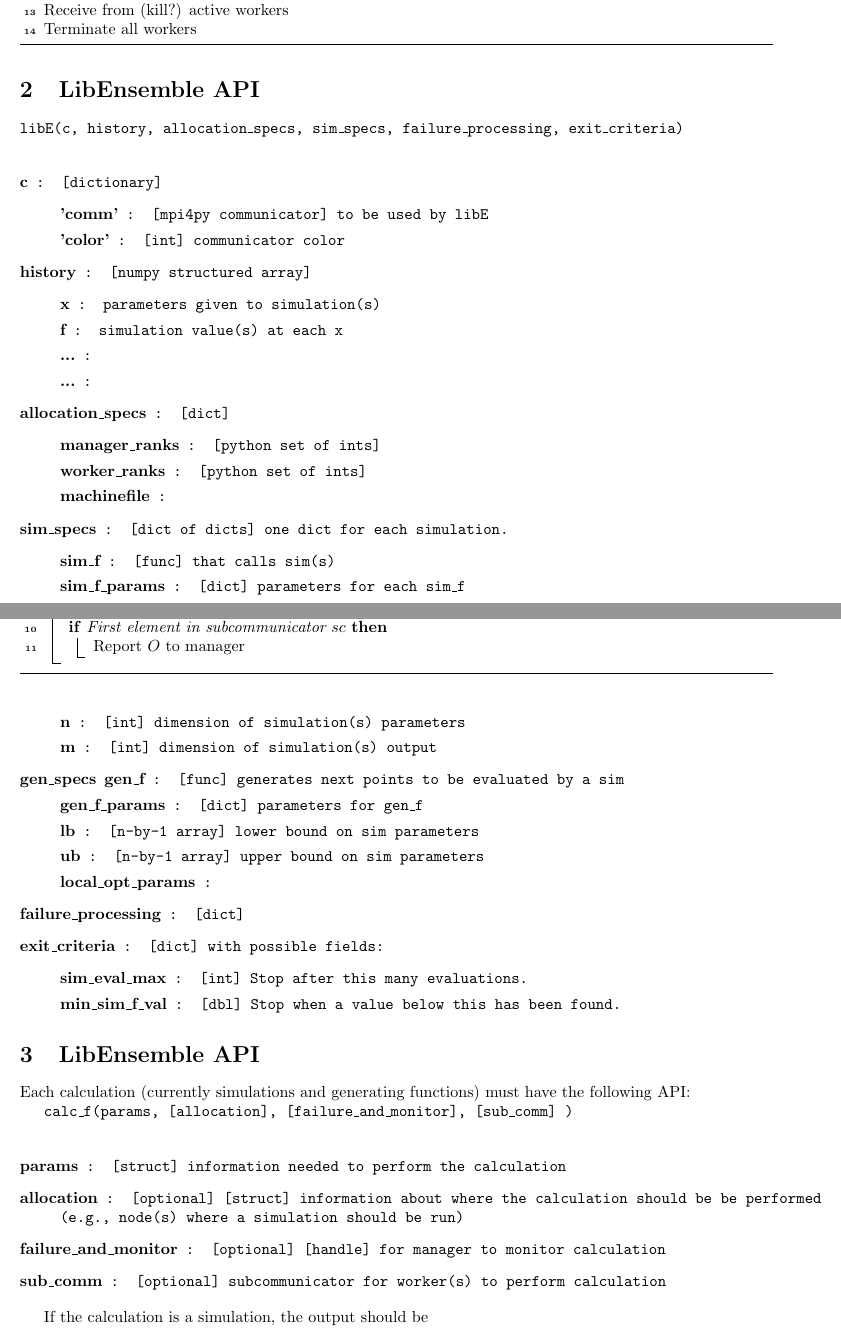
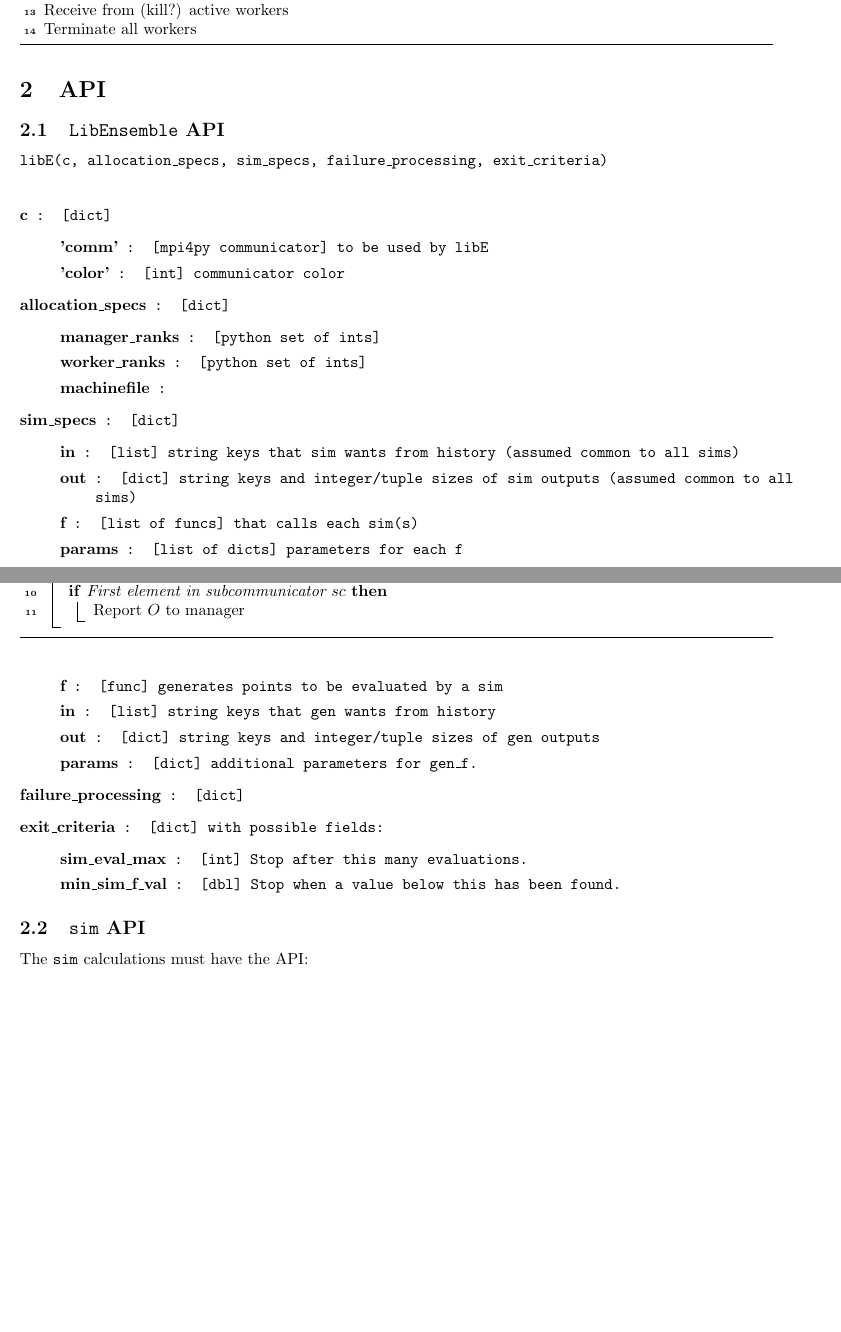
Before and after one commit to Libensemble/libensemble, a LaTeX paper (tex/planning_doc/planning_doc.tex): two parts of pages 3 and 4 of 6 before the commit and two parts of pages 3 and 4 of 7 after it, joined at a grey line, cut so that both start at the same text, the shorter picture padded with empty space. Compiled offline with pdfLaTeX.

```diff
--- a/tex/planning_doc/planning_doc.tex
+++ b/tex/planning_doc/planning_doc.tex
@@ -1,5 +1,6 @@
 \documentclass{article}
 
+\usepackage{listings}
 \usepackage{amsmath, amsfonts, amssymb, setspace, color, graphicx}%psfrag}%,pstool}
 \usepackage[american]{babel}
 \usepackage[normalem]{ulem} % For \sout
@@ -182,27 +183,19 @@
   \caption{Each LibEnsemble worker's logic \label{alg:manager}}
 \end{algorithm}
 
-\section{LibEnsemble API}
+\section{API}
+
+\subsection{\texttt{LibEnsemble} API}
 
 \begin{allintypewriter}
-  libE(c, history, allocation\_specs, sim\_specs, failure\_processing,
-  exit\_criteria)\\
-
-
+  libE(c, allocation\_specs, sim\_specs, failure\_processing, exit\_criteria)\\
+  % history,
 
   \begin{description}
-    \item[c]: [dictionary]
+    \item[c]: [dict]
       \begin{description}
         \item['comm']: [mpi4py communicator] to be used by libE
         \item['color']: [int] communicator color
-      \end{description}
-
-    \item[history]: [numpy structured array]
-      \begin{description}
-        \item[x]: parameters given to simulation(s)
-        \item[f]: simulation value(s) at each x
-        \item[...]:
-        \item[...]:
       \end{description}
 
     \item[allocation\_specs]: [dict]
@@ -212,21 +205,25 @@
         \item[machinefile]:
       \end{description}
 
-    \item[sim\_specs]: [dict of dicts] one dict for each simulation.
+    \item[sim\_specs]: [dict]
       \begin{description}
-        \item[sim\_f]: [func] that calls sim(s)
-        \item[sim\_f\_params]: [dict] parameters for each sim\_f
-        \item[n]: [int] dimension of simulation(s) parameters
-        \item[m]: [int] dimension of simulation(s) output
+        \item[in]: [list] string keys that sim wants from history (assumed common to all sims)
+        \item[out]: [dict] string keys and integer/tuple sizes of sim outputs (assumed common to all sims)
+        \item[f]: [list of funcs] that calls each sim(s)
+        \item[params]: [list of dicts] parameters for each f
       \end{description}
 
-    \item[gen\_specs]
+    \item[gen\_specs]: [dict]
       \begin{description}
-        \item[gen\_f]: [func] generates next points to be evaluated by a sim
-        \item[gen\_f\_params]: [dict] parameters for gen\_f
-        \item[lb]: [n-by-1 array] lower bound on sim parameters
-        \item[ub]: [n-by-1 array] upper bound on sim parameters
-        \item[local\_opt\_params]:
+        \item[f]: [func] generates points to be evaluated by a sim
+        \item[in]: [list] string keys that gen wants from history
+        \item[out]: [dict] string keys and integer/tuple sizes of gen outputs
+        \item[params]: [dict] additional parameters for gen\_f.
+          % E.g.:
+          % \begin{itemize}
+          %   \item[lb]: [n-by-1 array] lower bound on sim parameters
+          %   \item[ub]: [n-by-1 array] upper bound on sim parameters
+          % \end{itemize}
       \end{description}
 
     \item[failure\_processing]: [dict]
@@ -236,13 +233,20 @@
         \item[sim\_eval\_max]: [int] Stop after this many evaluations.
         \item[min\_sim\_f\_val]: [dbl] Stop when a value below this has been found.
       \end{description}
+
+    % \item[history]: [numpy structured array]
+    %   \begin{description}
+    %     \item[x]: parameters given to simulation(s)
+    %     \item[f]: simulation value(s) at each x
+    %     \item[...]:
+    %     \item[...]:
+    %   \end{description}
+
   \end{description}
 \end{allintypewriter}
 
 
-
-\section{LibEnsemble API}
-Each calculation (currently simulations and generating functions) must have the following API:
+\subsection{\texttt{sim} API}
+The \texttt{sim} calculations must have the API:
 
 \begin{allintypewriter}
-  calc\_f(params, [allocation], [failure\_and\_monitor], [sub\_comm] )\\
@@ -249,7 +256 @@
 
-  \begin{description}
-    \item[params]: [struct] information needed to perform the calculation
-    \item[allocation]: [optional] [struct] information about where the calculation should be be performed (e.g., node(s) where a simulation should be run)
-    \item[failure\_and\_monitor]: [optional] [handle] for manager to monitor calculation
-    \item[sub\_comm]: [optional] subcommunicator for worker(s) to perform calculation
-  \end{description}
@@ -256,3 +262,2 @@
 \end{allintypewriter}
 
-If the calculation is a simulation, the output should be
```
Also changed, not shown: tex/planning_doc/planning_doc.tex (13 more changed lines).
